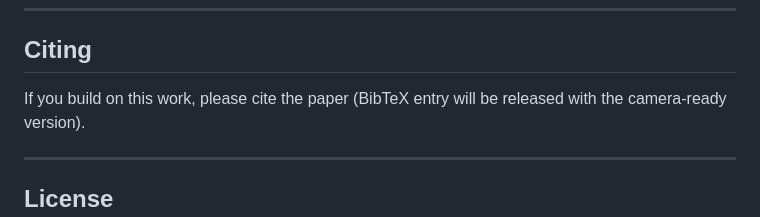
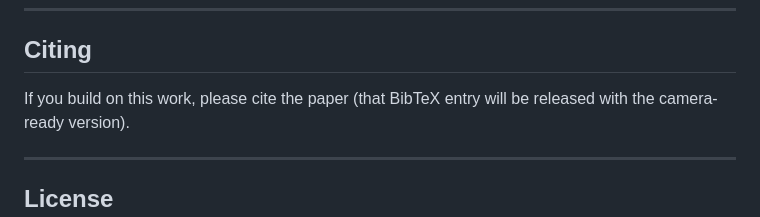
Before and after one commit to GuilinDev/netdream, a Markdown page: README.md, the part around the change. Drawn GitHub-style.

Commit message:
Fix typo in citing section of README

```diff
--- a/README.md
+++ b/README.md
@@ -121,7 +121,7 @@ Cluster manifests are in `infra/`.
 
 ## Citing
 
-If you build on this work, please cite the paper (BibTeX entry will be
+If you build on this work, please cite the paper (that BibTeX entry will be
 released with the camera-ready version).
 
 ---
```
